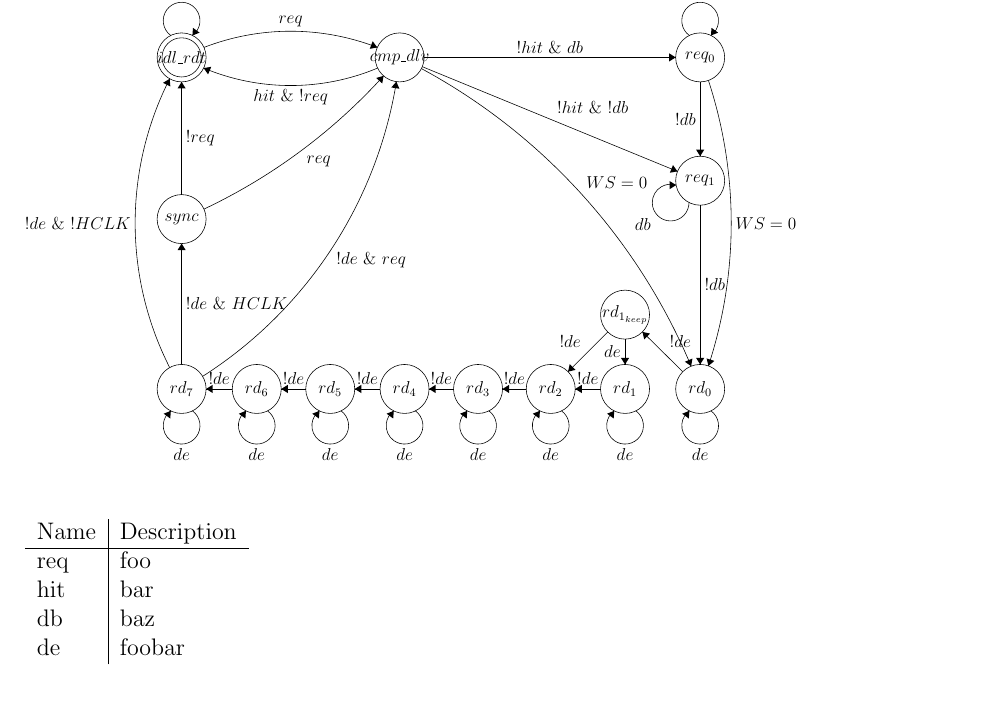
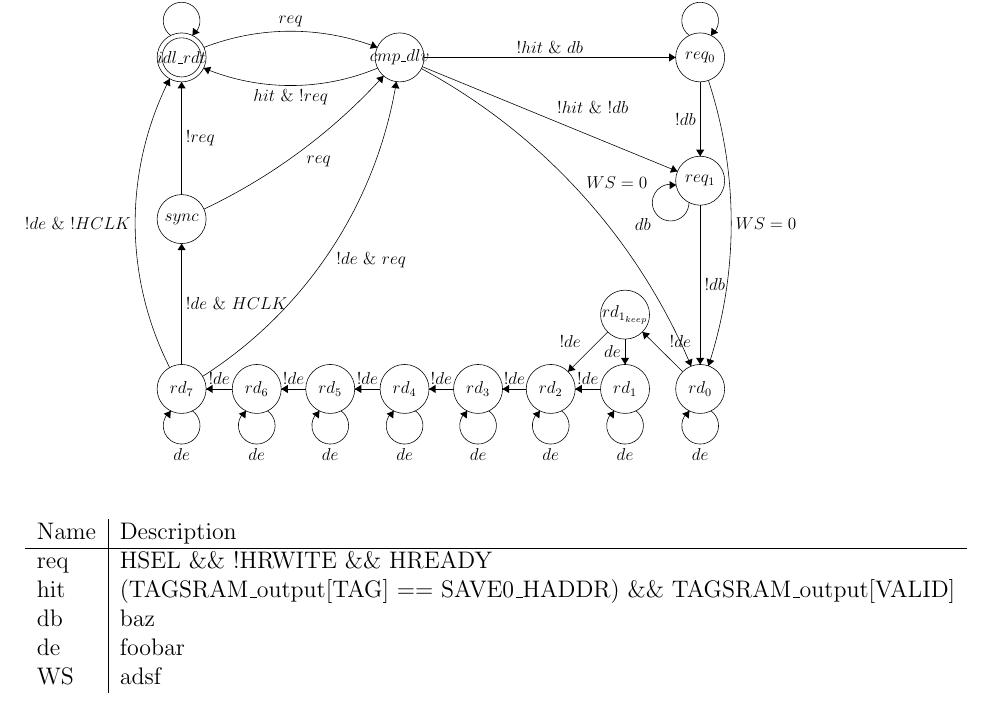
Before and after one commit to timschneider/res, a LaTeX document (project/src/fsm/doc/read_fsm.tex): part of the page, cut so that both start at the same text. Compiled offline with pdfLaTeX.

Commit message:
Re-writing the state machine.

```diff
--- a/project/src/fsm/doc/read_fsm.tex
+++ b/project/src/fsm/doc/read_fsm.tex
@@ -224,10 +224,11 @@
 \begin{tabular}{l | l}
 	Name & Description\\
 	\hline
-	req & foo\\
-	hit & bar\\
+	req & HSEL \&\& !HRWITE \&\& HREADY \\
+	hit & (TAGSRAM\_output[TAG] == SAVE0\_HADDR) \&\& TAGSRAM\_output[VALID]\\
 	db  & baz\\
 	de  & foobar\\
+	WS  & adsf\\
 \end{tabular}
 
 \end{document}
```
Also changed, not shown: project/src/fsm/doc/read_fsm.pdf, 2 other files.
